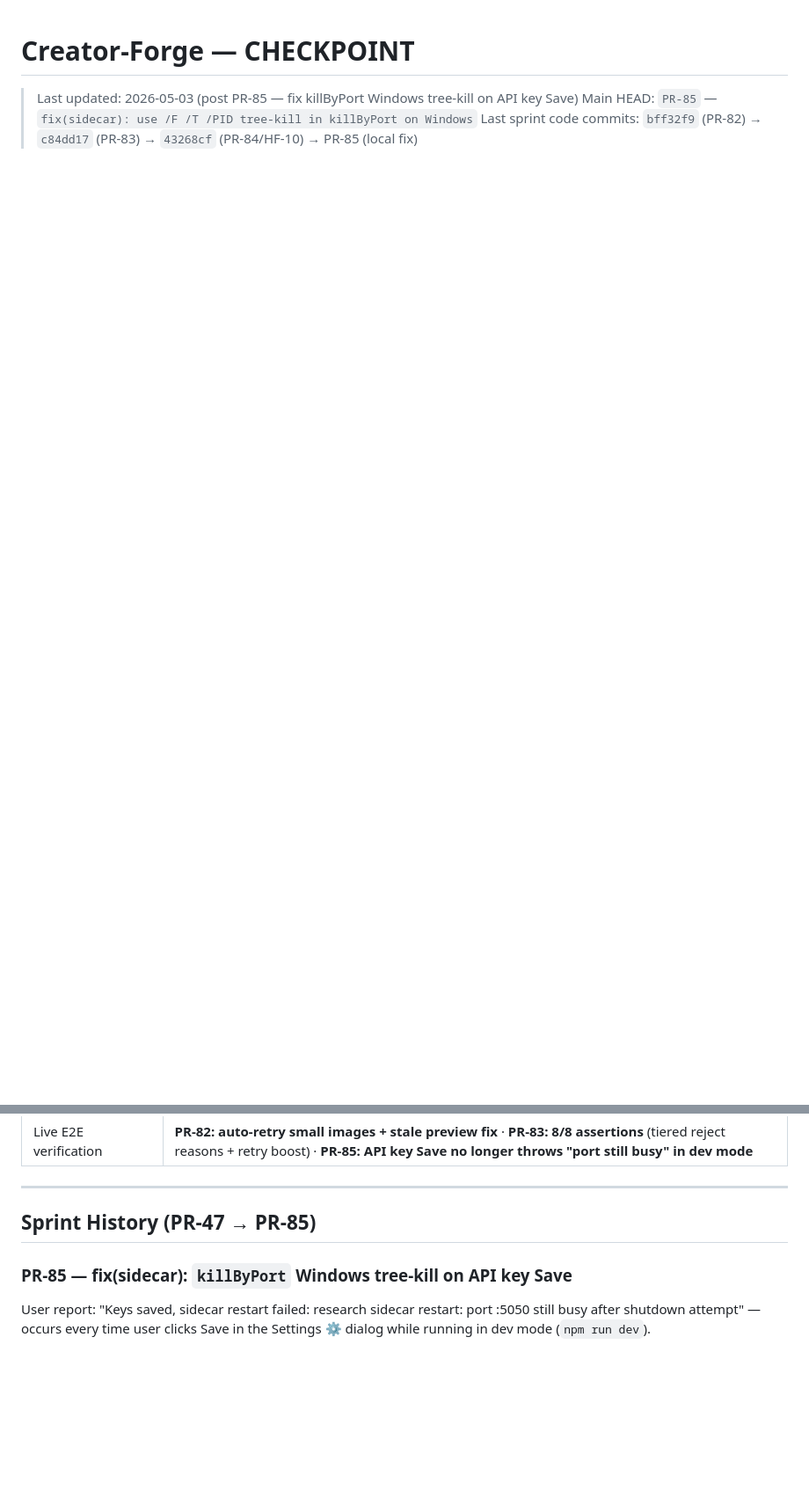
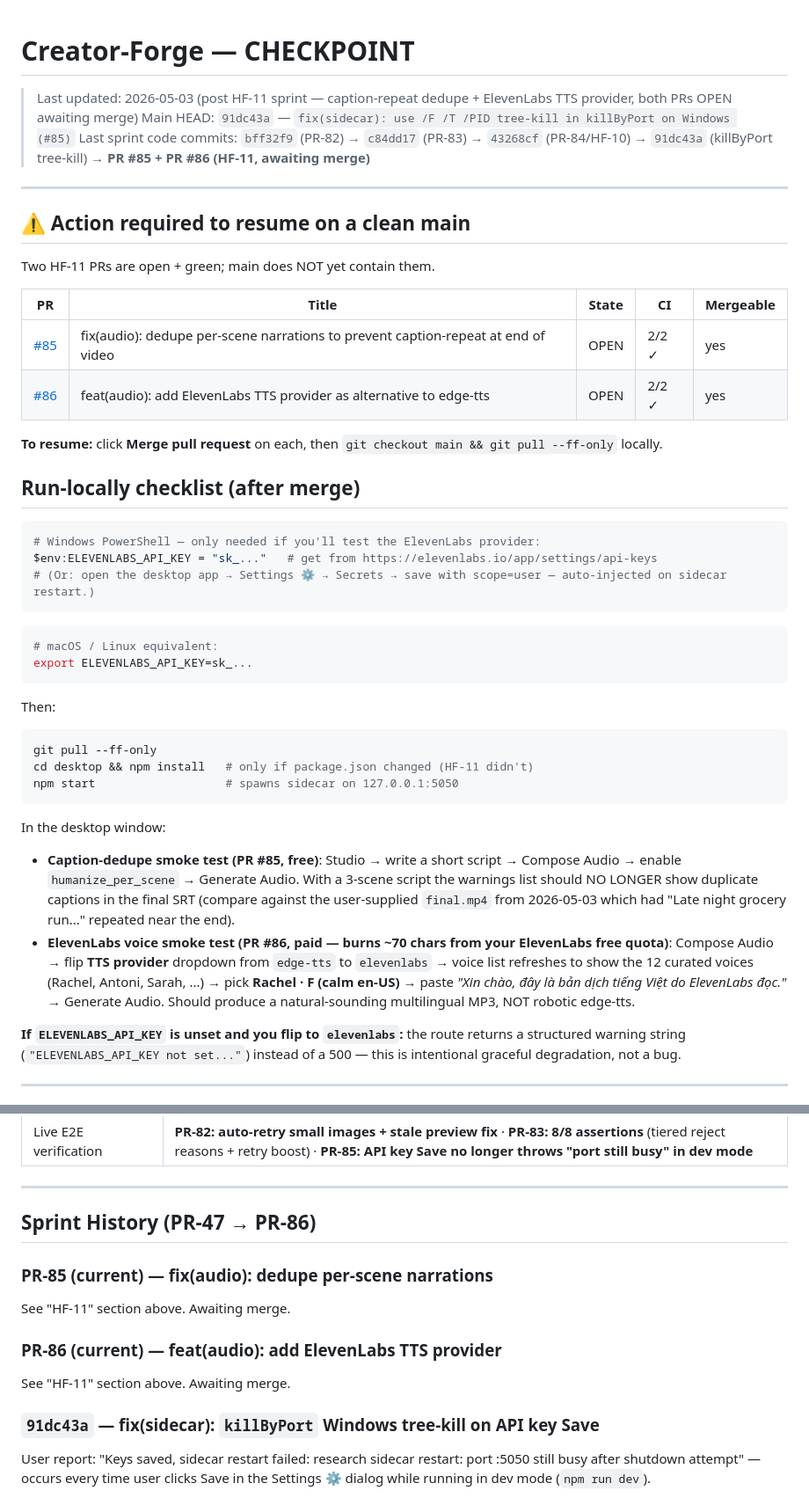
Before and after one commit to quyenmanhnguyen/creator-forge, a Markdown page: CHECKPOINT.md, 2 parts joined by grey strips. Shown at 88% size. Rendered like a GitHub page; blank space fills up the shorter version.

Commit message:
docs(checkpoint): record HF-11 sprint state (PR #85 + PR #86 awaiting merge)
Co-Authored-By: Devin AI <158243242+devin-ai-integration[bot]@users.noreply.github.com>

````diff
--- a/CHECKPOINT.md
+++ b/CHECKPOINT.md
@@ -1,5 +1,47 @@
 # Creator-Forge — CHECKPOINT
 
-> Last updated: 2026-05-03 (post PR-85 — fix killByPort Windows tree-kill on API key Save)
-> Main HEAD: `PR-85` — `fix(sidecar): use /F /T /PID tree-kill in killByPort on Windows`
-> Last sprint code commits: `bff32f9` (PR-82) → `c84dd17` (PR-83) → `43268cf` (PR-84/HF-10) → PR-85 (local fix)
+> Last updated: 2026-05-03 (post HF-11 sprint — caption-repeat dedupe + ElevenLabs TTS provider, both PRs OPEN awaiting merge)
+> Main HEAD: `91dc43a` — `fix(sidecar): use /F /T /PID tree-kill in killByPort on Windows (#85)`
+> Last sprint code commits: `bff32f9` (PR-82) → `c84dd17` (PR-83) → `43268cf` (PR-84/HF-10) → `91dc43a` (killByPort tree-kill) → **PR #85 + PR #86 (HF-11, awaiting merge)**
+
+---
+
+## ⚠ Action required to resume on a clean main
+
+Two HF-11 PRs are open + green; main does NOT yet contain them.
+
+| PR | Title | State | CI | Mergeable |
+| --- | --- | --- | --- | --- |
+| [#85](https://github.com/quyenmanhnguyen/creator-forge/pull/85) | fix(audio): dedupe per-scene narrations to prevent caption-repeat at end of video | OPEN | 2/2 ✓ | yes |
+| [#86](https://github.com/quyenmanhnguyen/creator-forge/pull/86) | feat(audio): add ElevenLabs TTS provider as alternative to edge-tts | OPEN | 2/2 ✓ | yes |
+
+**To resume:** click **Merge pull request** on each, then `git checkout main && git pull --ff-only` locally.
+
+## Run-locally checklist (after merge)
+
+```powershell
+# Windows PowerShell — only needed if you'll test the ElevenLabs provider:
+$env:ELEVENLABS_API_KEY = "sk_..."   # get from https://elevenlabs.io/app/settings/api-keys
+# (Or: open the desktop app → Settings ⚙ → Secrets → save with scope=user — auto-injected on sidecar restart.)
+```
+
+```bash
+# macOS / Linux equivalent:
+export ELEVENLABS_API_KEY=sk_...
+```
+
+Then:
+```bash
+git pull --ff-only
+cd desktop && npm install   # only if package.json changed (HF-11 didn't)
+npm start                   # spawns sidecar on 127.0.0.1:5050
+```
+
+In the desktop window:
+- **Caption-dedupe smoke test (PR #85, free)**: Studio → write a short script → Compose Audio → enable `humanize_per_scene` → Generate Audio. With a 3-scene script the warnings list should NO LONGER show duplicate captions in the final SRT (compare against the user-supplied `final.mp4` from 2026-05-03 which had "Late night grocery run..." repeated near the end).
+- **ElevenLabs voice smoke test (PR #86, paid — burns ~70 chars from your ElevenLabs free quota)**: Compose Audio → flip **TTS provider** dropdown from `edge-tts` to `elevenlabs` → voice list refreshes to show the 12 curated voices (Rachel, Antoni, Sarah, ...) → pick **Rachel · F (calm en-US)** → paste *"Xin chào, đây là bản dịch tiếng Việt do ElevenLabs đọc."* → Generate Audio. Should produce a natural-sounding multilingual MP3, NOT robotic edge-tts.
+
+**If `ELEVENLABS_API_KEY` is unset and you flip to `elevenlabs`:** the route returns a structured warning string (`"ELEVENLABS_API_KEY not set..."`) instead of a 500 — this is intentional graceful degradation, not a bug.
+
+---
+
@@ -20,9 +79,17 @@
 
 ---
 
-## Sprint History (PR-47 → PR-85)
+## Sprint History (PR-47 → PR-86)
 
-### PR-85 — fix(sidecar): `killByPort` Windows tree-kill on API key Save
+### PR-85 (current) — fix(audio): dedupe per-scene narrations
+
+See "HF-11" section above. Awaiting merge.
+
+### PR-86 (current) — feat(audio): add ElevenLabs TTS provider
+
+See "HF-11" section above. Awaiting merge.
+
+### `91dc43a` — fix(sidecar): `killByPort` Windows tree-kill on API key Save
 
 User report: "Keys saved, sidecar restart failed: research sidecar restart: port :5050 still busy after shutdown attempt" — occurs every time user clicks Save in the Settings ⚙ dialog while running in dev mode (`npm run dev`).
 
````
Also changed, not shown: other parts of CHECKPOINT.md (+17 -0 lines).
